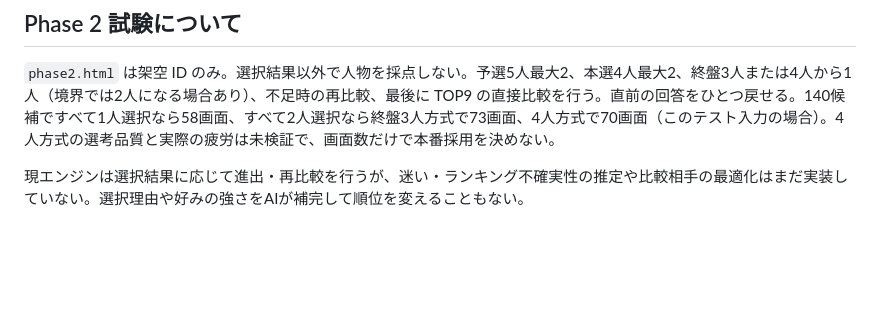
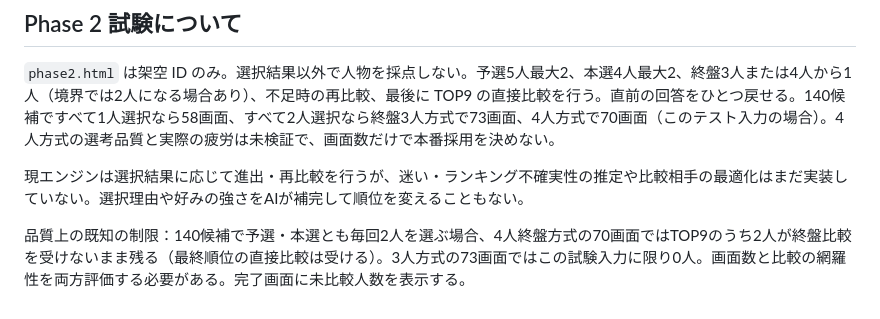
Before and after one commit to nyannko619xxx-oss/-blind-face-select, a Markdown page: ASSET_ARCHITECTURE.md, the part around the change. GitHub-like rendering; blank space fills up the shorter version.

Commit message:
Document finalist coverage limitation

```diff
--- a/ASSET_ARCHITECTURE.md
+++ b/ASSET_ARCHITECTURE.md
@@ -34,3 +34,5 @@ STARTO の[公式サイトポリシー](https://starto.jp/s/p/group/detail/sitep
 `phase2.html` は架空 ID のみ。選択結果以外で人物を採点しない。予選5人最大2、本選4人最大2、終盤3人または4人から1人（境界では2人になる場合あり）、不足時の再比較、最後に TOP9 の直接比較を行う。直前の回答をひとつ戻せる。140候補ですべて1人選択なら58画面、すべて2人選択なら終盤3人方式で73画面、4人方式で70画面（このテスト入力の場合）。4人方式の選考品質と実際の疲労は未検証で、画面数だけで本番採用を決めない。
 
 現エンジンは選択結果に応じて進出・再比較を行うが、迷い・ランキング不確実性の推定や比較相手の最適化はまだ実装していない。選択理由や好みの強さをAIが補完して順位を変えることもない。
+
+品質上の既知の制限：140候補で予選・本選とも毎回2人を選ぶ場合、4人終盤方式の70画面ではTOP9のうち2人が終盤比較を受けないまま残る（最終順位の直接比較は受ける）。3人方式の73画面ではこの試験入力に限り0人。画面数と比較の網羅性を両方評価する必要がある。完了画面に未比較人数を表示する。
```
